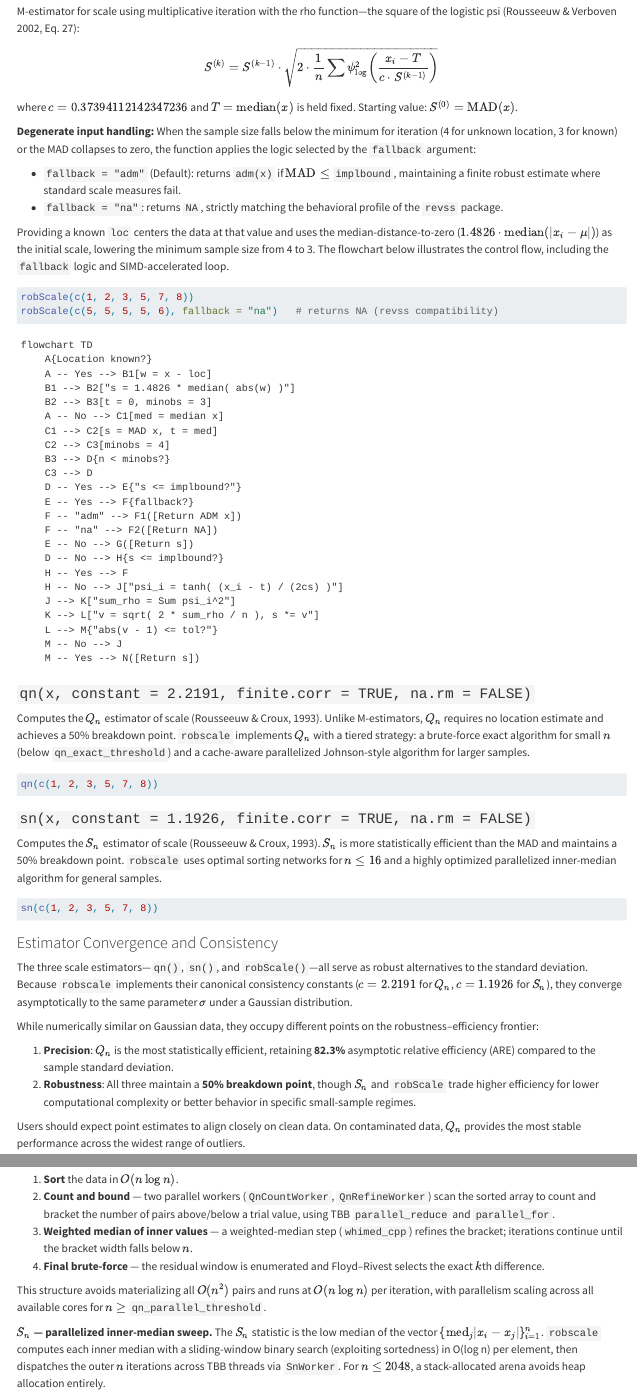
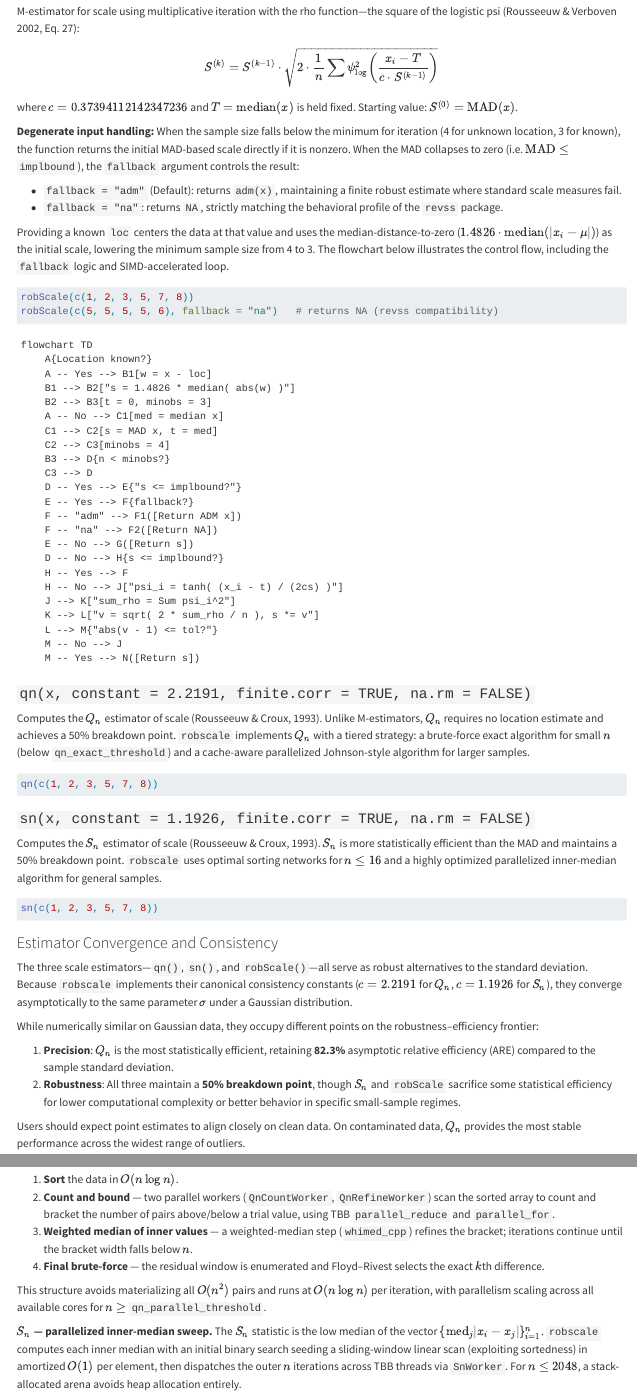
Before and after one commit to davdittrich/robscale, a Quarto document (README.qmd): the page in a window 1100 px wide, from 1570 px down, and a second part further down, joined at a grey line. Rendered offline with R 4.5, knitr and Pandoc in place of Quarto, with nearby package versions; drawn as R Markdown's standard HTML page in place of the format the file asks for; some code elsewhere in the file could not run offline; badge pictures from the web are left out.

Commit message:
fix: correct README.qmd technical claims against source
- Qn consistency constant: 2.2219 → 2.2191 (matches code and API)
- Arena allocation: 512 doubles → tiered 128/2048 (matches rob_loc.cpp)
- Architecture diagram: hardcoded 32768 → L2-derived threshold
- Sn algorithm: "binary search O(log n)" → "binary search + linear scan O(1) amortized"
- Remove stale ROBSCALE_FAST reference (env var was deleted in cab34fd)
- Fix benchmark environment list rendering (missing blank line)
- Clarify robScale fallback prose to match flowchart
- Fix misleading efficiency comparison in convergence section

````diff
--- a/README.qmd
+++ b/README.qmd
@@ -308,10 +308,12 @@ where $c = 0.37394112142347236$ and $T = \text{median}(x)$ is held fixed.
 Starting value: $S^{(0)} = \text{MAD}(x)$.
 
 **Degenerate input handling:** When the sample size falls below the minimum for
-iteration (4 for unknown location, 3 for known) or the MAD collapses to zero,
-the function applies the logic selected by the `fallback` argument:
+iteration (4 for unknown location, 3 for known), the function returns the
+initial MAD-based scale directly if it is nonzero.  When the MAD collapses
+to zero (i.e. $\text{MAD} \leq$ `implbound`), the `fallback` argument
+controls the result:
 
-- `fallback = "adm"` (Default): returns `adm(x)` if $\text{MAD} \leq$ `implbound`, maintaining a finite
+- `fallback = "adm"` (Default): returns `adm(x)`, maintaining a finite
   robust estimate where standard scale measures fail.
 - `fallback = "na"`: returns `NA`, strictly matching the behavioral profile of the `revss` package.
 
@@ -388,8 +390,8 @@ robustness--efficiency frontier:
 1. **Precision**: $Q_n$ is the most statistically efficient, retaining **82.3%**
    asymptotic relative efficiency (ARE) compared to the sample standard deviation.
 2. **Robustness**: All three maintain a **50% breakdown point**, though $S_n$
-   and `robScale` trade higher efficiency for lower computational complexity or
-   better behavior in specific small-sample regimes.
+   and `robScale` sacrifice some statistical efficiency for lower computational
+   complexity or better behavior in specific small-sample regimes.
 
 Users should expect point estimates to align closely on clean data. On
 contaminated data, $Q_n$ provides the most stable performance across the
@@ -568,9 +571,10 @@ $n \geq$ `qn_parallel_threshold`.
 
 **$S_n$ — parallelized inner-median sweep.** The $S_n$ statistic is the low
 median of the vector $\{\text{med}_j |x_i - x_j|\}_{i=1}^n$. `robscale`
-computes each inner median with a sliding-window binary search (exploiting
-sortedness) in O(log n) per element, then dispatches the outer $n$ iterations
-across TBB threads via `SnWorker`. For $n \leq 2048$, a
+computes each inner median with an initial binary search seeding a
+sliding-window linear scan (exploiting sortedness) in amortized $O(1)$ per
+element, then dispatches the outer $n$ iterations across TBB threads via
+`SnWorker`. For $n \leq 2048$, a
 stack-allocated arena avoids heap allocation entirely.
 
 ```{r}
````
Also changed, not shown: README.qmd (16 more changed lines).
